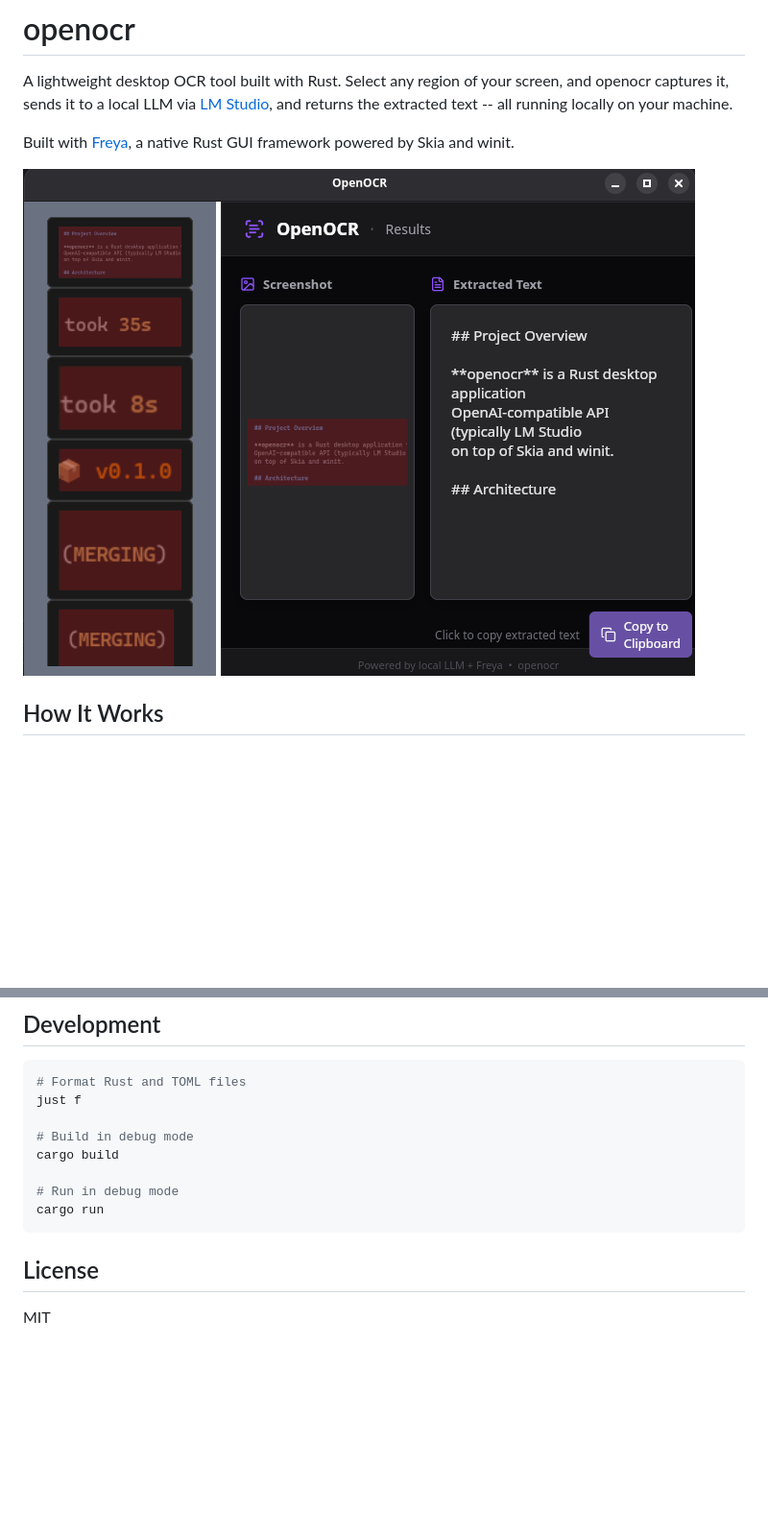
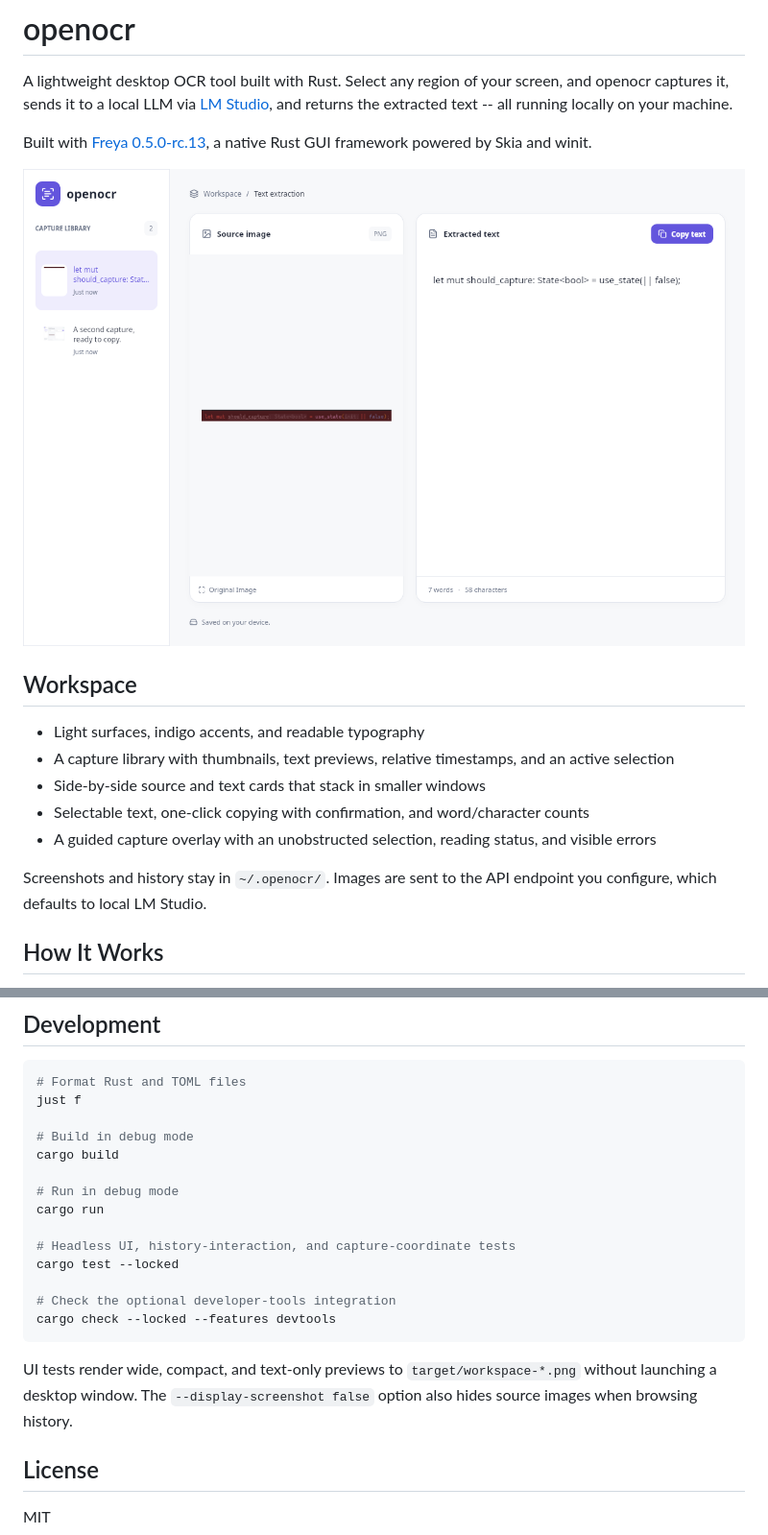
Before and after one commit to aspnxdd/openocr, a Markdown page: README.md, 2 parts joined by grey strips. Shown at 96% size. Drawn GitHub-style; pictures changed too: demo.png; blank space fills up the shorter version.

Commit message:
Upgrade Freya to 0.5.0-rc.13 and modernize UI

````diff
--- a/README.md
+++ b/README.md
@@ -2,9 +2,19 @@
 
 A lightweight desktop OCR tool built with Rust. Select any region of your screen, and openocr captures it, sends it to a local LLM via [LM Studio](https://lmstudio.ai/), and returns the extracted text -- all running locally on your machine.
 
-Built with [Freya](https://github.com/marc2332/freya), a native Rust GUI framework powered by Skia and winit.
+Built with [Freya 0.5.0-rc.13](https://github.com/marc2332/freya), a native Rust GUI framework powered by Skia and winit.
 
-![demo](demo.png)
+![OpenOCR's light workspace with capture history, source image, and extracted text](demo.png)
+
+## Workspace
+
+- Light surfaces, indigo accents, and readable typography
+- A capture library with thumbnails, text previews, relative timestamps, and an active selection
+- Side-by-side source and text cards that stack in smaller windows
+- Selectable text, one-click copying with confirmation, and word/character counts
+- A guided capture overlay with an unobstructed selection, reading status, and visible errors
+
+Screenshots and history stay in `~/.openocr/`. Images are sent to the API endpoint you configure, which defaults to local LM Studio.
 
 ## How It Works
 
@@ -76,7 +86,15 @@ cargo build
 
 # Run in debug mode
 cargo run
+
+# Headless UI, history-interaction, and capture-coordinate tests
+cargo test --locked
+
+# Check the optional developer-tools integration
+cargo check --locked --features devtools
 ```
+
+UI tests render wide, compact, and text-only previews to `target/workspace-*.png` without launching a desktop window. The `--display-screenshot false` option also hides source images when browsing history.
 
 ## License
 
````
Also changed, not shown: AGENTS.md (+26 -23 lines), 4 other files.
